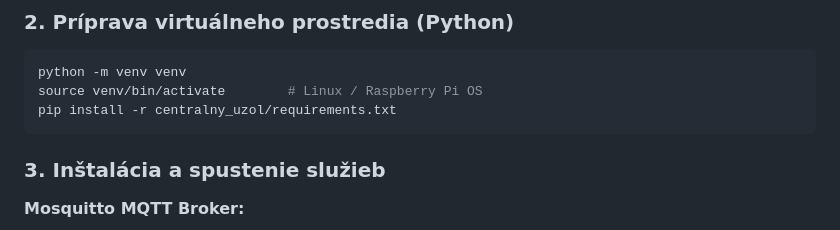
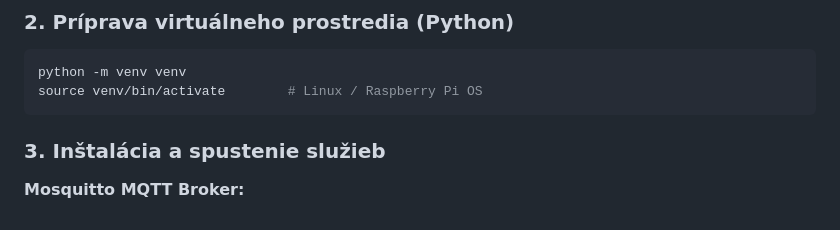
Before and after one commit to gurska-miriam/iot-environment-monitor, a Markdown page: README.md, the part around the change. Drawn GitHub-style.

````diff
--- a/README.md
+++ b/README.md
@@ -139,7 +139,6 @@ cd smart-home-monitor
 ```bash
 python -m venv venv
 source venv/bin/activate        # Linux / Raspberry Pi OS
-pip install -r centralny_uzol/requirements.txt
 ```
 
 ### 3. Inštalácia a spustenie služieb
````
